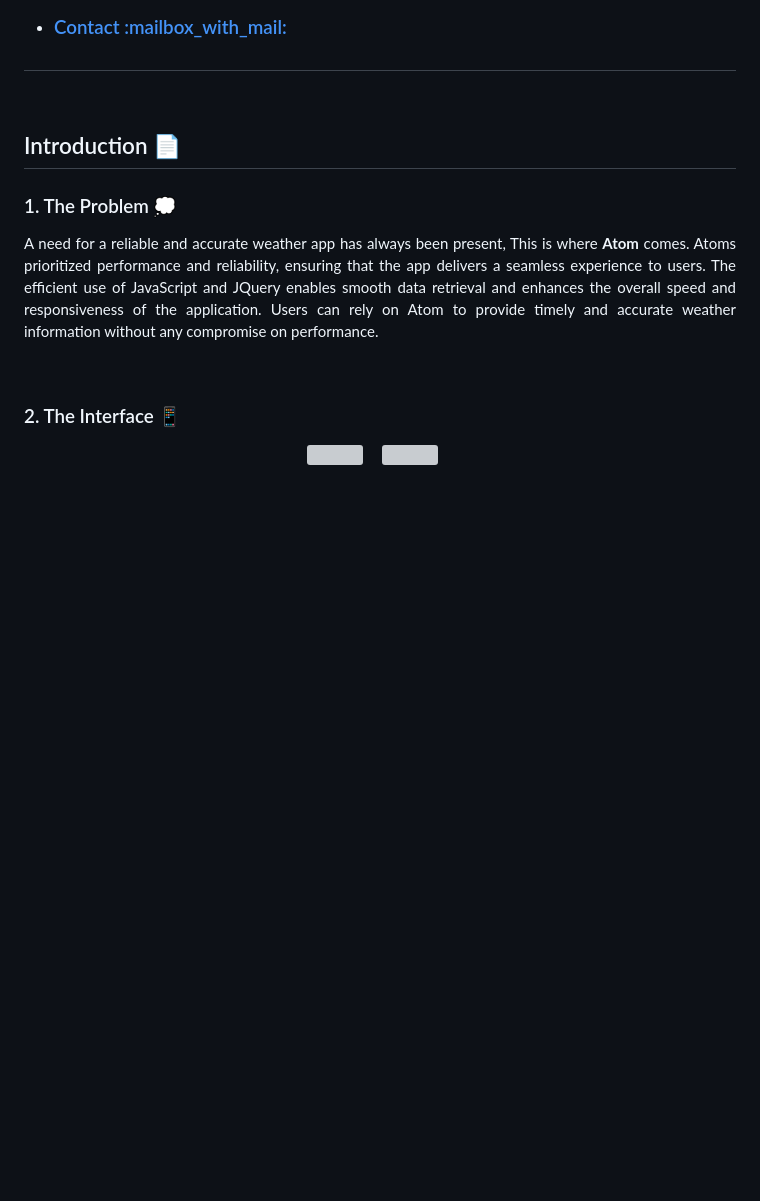
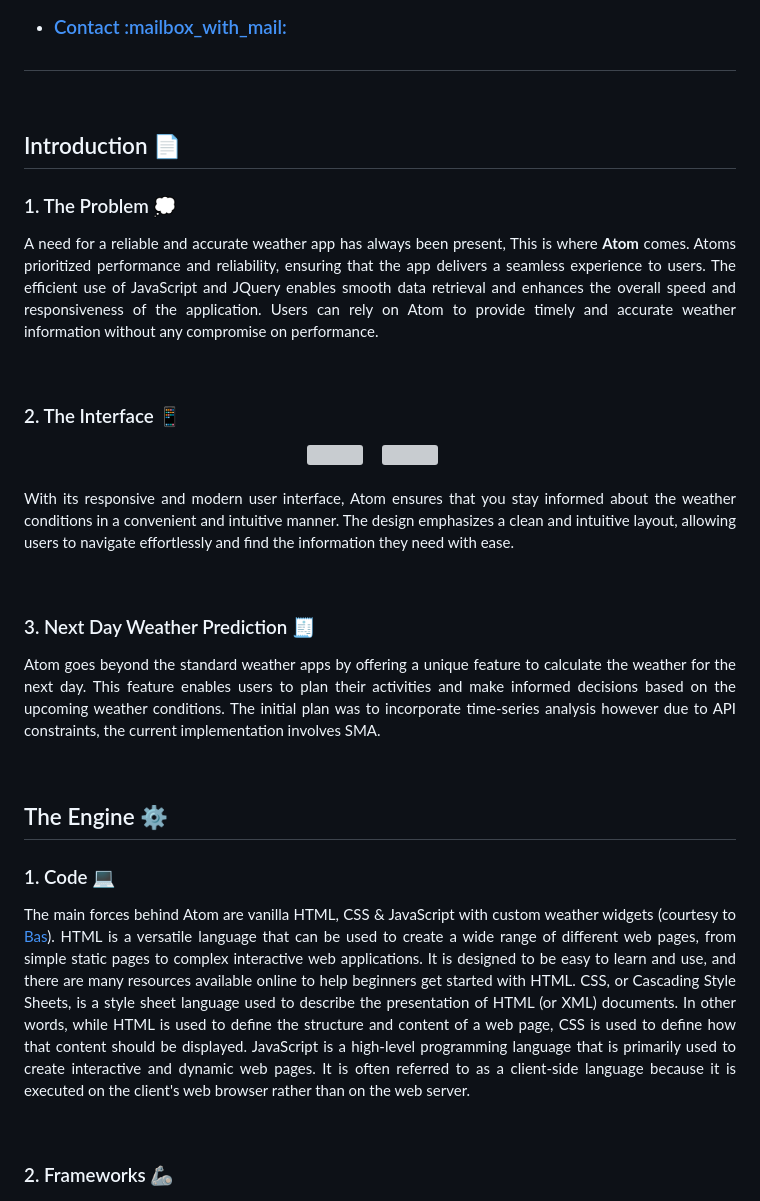
Before and after one commit to ranveerchaudhary/Atom, a Markdown page: README.md, the part around the change. Rendered like a GitHub page; blank space fills up the shorter version; grey boxes are pictures that could not be loaded.

```diff
--- a/README.md
+++ b/README.md
@@ -84,3 +84,36 @@
   &nbsp
   &nbsp
 </div>
+<br>
+<p align="justify">With its responsive and modern user interface, Atom ensures that you
+stay informed about the weather conditions in a convenient and intuitive manner.
+The design emphasizes a clean and intuitive layout, allowing users to
+navigate effortlessly and find the information they need with ease.</p>
+
+<br>
+
+### 3. Next Day Weather Prediction :receipt:
+
+<p align = "justify"> Atom goes beyond the standard weather apps by offering a unique feature to
+calculate the weather for the next day. This feature enables users to plan their activities
+and make informed decisions based on the upcoming weather conditions. The initial plan was to incorporate time-series analysis however due to API constraints, the current implementation involves SMA.</p>
+<!--
+<div align = "center" style = "display: flex; flex-direction: row; justify-content: center; align-items: center;">
+  <img height = "480vh" width = "auto" src = "https://github.com/ranveerchaudhary/Atom/blob/main/gar/cloudy.gif">
+  &nbsp
+  &nbsp
+  <img height = "480vh" width = "auto" src = "https://github.com/ranveerchaudhary/Atom/blob/main/gar/sunny.gif">
+  &nbsp
+  &nbsp
+</div>
+-->
+<br>
+
+## The Engine :gear:
+
+### 1. Code :computer:</a>
+<p align = "justify">The main forces behind Atom are vanilla HTML, CSS & JavaScript with custom weather widgets (courtesy to <a href = "https://bas.dev/">Bas</a>). HTML is a versatile language that can be used to create a wide range of different web pages, from simple static pages to complex interactive web applications. It is designed to be easy to learn and use, and there are many resources available online to help beginners get started with HTML.  CSS, or Cascading Style Sheets, is a style sheet language used to describe the presentation of HTML (or XML) documents. In other words, while HTML is used to define the structure and content of a web page, CSS is used to define how that content should be displayed. JavaScript is a high-level programming language that is primarily used to create interactive and dynamic web pages. It is often referred to as a client-side language because it is executed on the client's web browser rather than on the web server.</p>
+
+<br>
+
+### 2. Frameworks :mechanical_arm:
```
